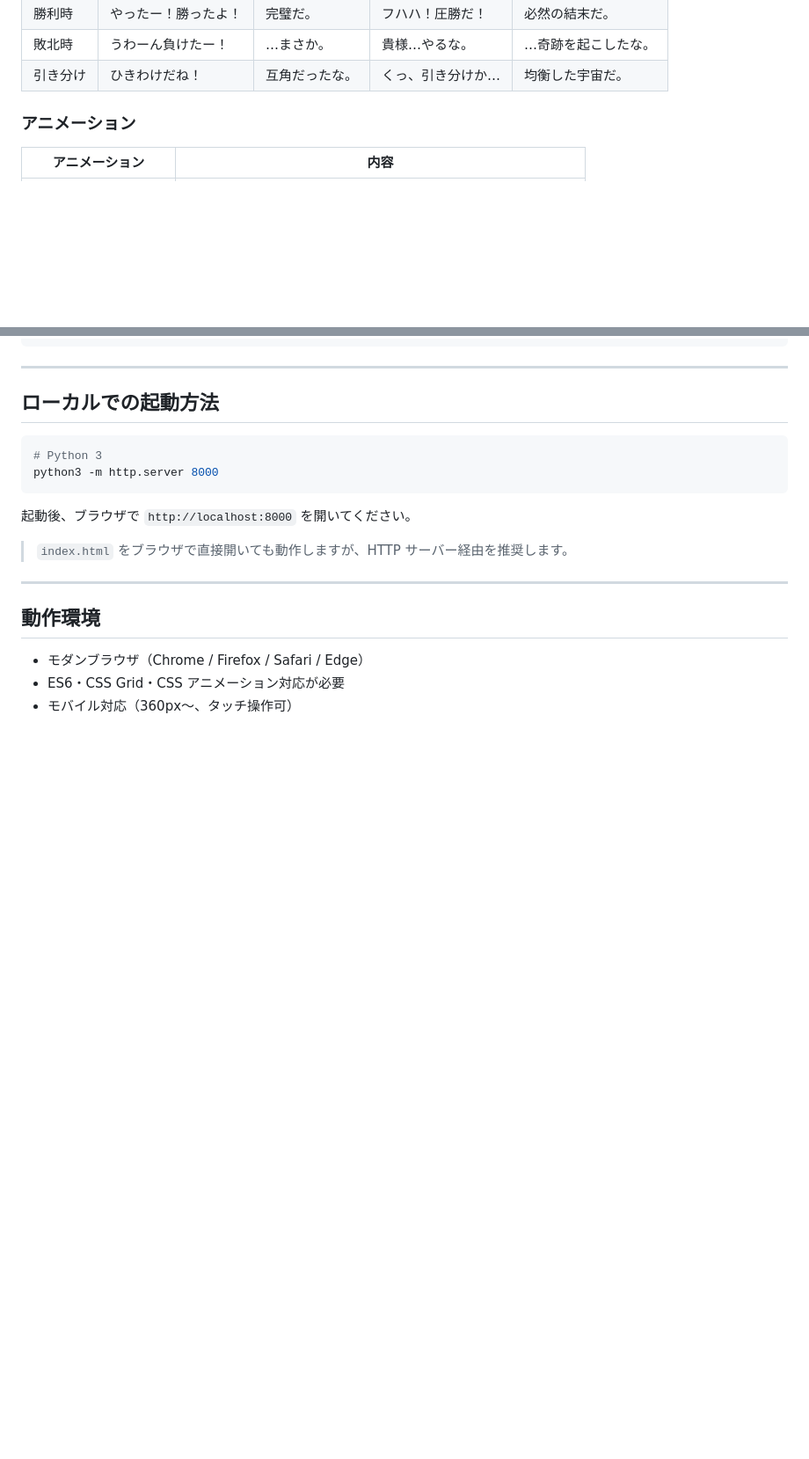
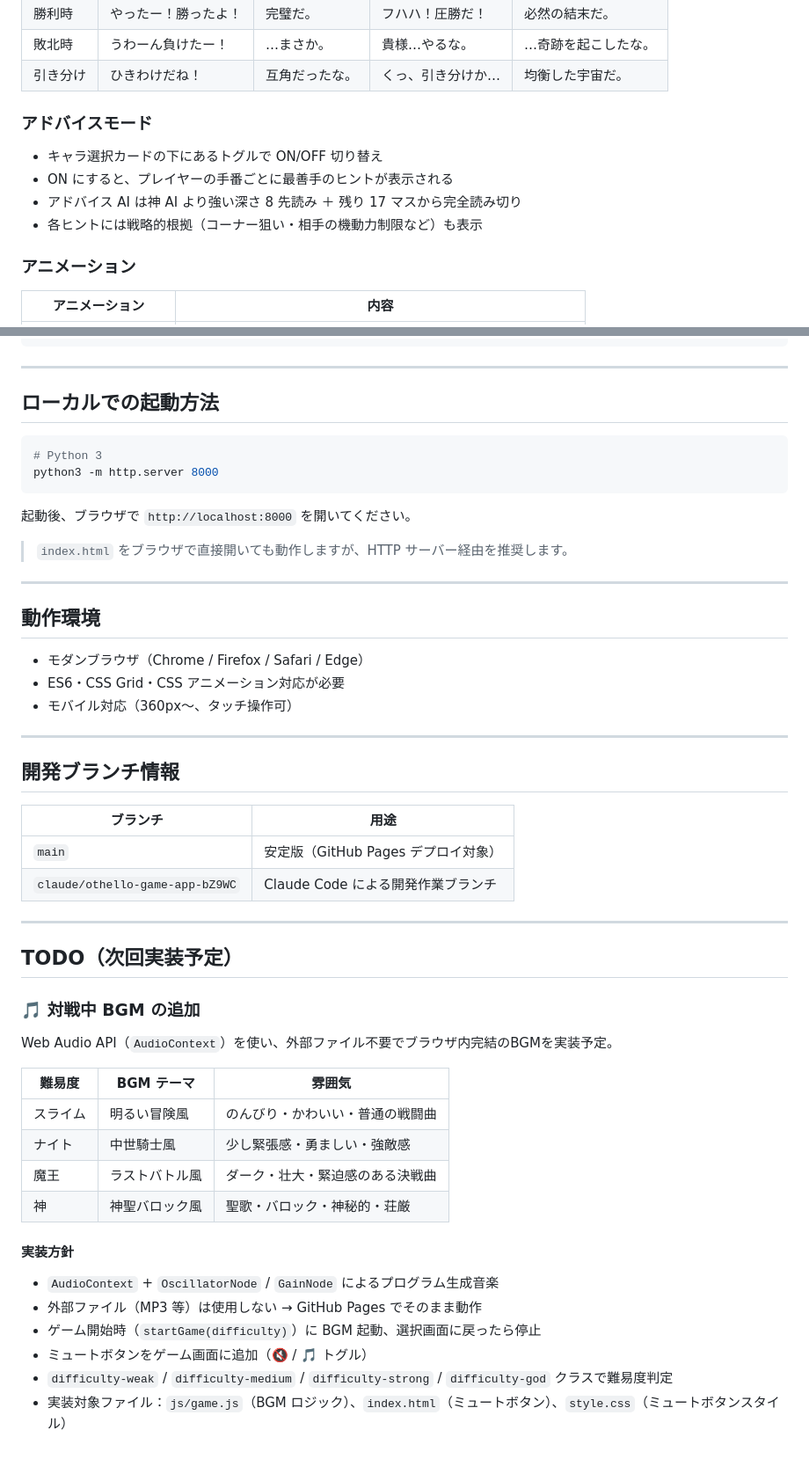
Before and after one commit to hiroto-terada/Claude-Othello, a Markdown page: README.md, 2 parts joined by grey strips. Shown at 88% size. Rendered like a GitHub page; blank space fills up the shorter version.

Commit message:
docs: READMEにアドバイスモード仕様・開発ブランチ情報・BGM実装TODOを追記

```diff
--- a/README.md
+++ b/README.md
@@ -79,6 +79,13 @@
 | 勝利時 | やったー！勝ったよ！ | 完璧だ。 | フハハ！圧勝だ！ | 必然の結末だ。 |
 | 敗北時 | うわーん負けたー！ | …まさか。 | 貴様…やるな。 | …奇跡を起こしたな。 |
 | 引き分け | ひきわけだね！ | 互角だったな。 | くっ、引き分けか… | 均衡した宇宙だ。 |
+
+### アドバイスモード
+
+- キャラ選択カードの下にあるトグルで ON/OFF 切り替え
+- ON にすると、プレイヤーの手番ごとに最善手のヒントが表示される
+- アドバイス AI は神 AI より強い深さ 8 先読み ＋ 残り 17 マスから完全読み切り
+- 各ヒントには戦略的根拠（コーナー狙い・相手の機動力制限など）も表示
 
 ### アニメーション
 
@@ -171,3 +178,36 @@ python3 -m http.server 8000
 - モダンブラウザ（Chrome / Firefox / Safari / Edge）
 - ES6・CSS Grid・CSS アニメーション対応が必要
 - モバイル対応（360px〜、タッチ操作可）
+
+---
+
+## 開発ブランチ情報
+
+| ブランチ | 用途 |
+|---------|------|
+| `main` | 安定版（GitHub Pages デプロイ対象） |
+| `claude/othello-game-app-bZ9WC` | Claude Code による開発作業ブランチ |
+
+---
+
+## TODO（次回実装予定）
+
+### 🎵 対戦中 BGM の追加
+
+Web Audio API（`AudioContext`）を使い、外部ファイル不要でブラウザ内完結のBGMを実装予定。
+
+| 難易度 | BGM テーマ | 雰囲気 |
+|--------|-----------|--------|
+| スライム | 明るい冒険風 | のんびり・かわいい・普通の戦闘曲 |
+| ナイト | 中世騎士風 | 少し緊張感・勇ましい・強敵感 |
+| 魔王 | ラストバトル風 | ダーク・壮大・緊迫感のある決戦曲 |
+| 神 | 神聖バロック風 | 聖歌・バロック・神秘的・荘厳 |
+
+#### 実装方針
+
+- `AudioContext` + `OscillatorNode` / `GainNode` によるプログラム生成音楽
+- 外部ファイル（MP3 等）は使用しない → GitHub Pages でそのまま動作
+- ゲーム開始時（`startGame(difficulty)`）に BGM 起動、選択画面に戻ったら停止
+- ミュートボタンをゲーム画面に追加（🔇 / 🎵 トグル）
+- `difficulty-weak` / `difficulty-medium` / `difficulty-strong` / `difficulty-god` クラスで難易度判定
+- 実装対象ファイル：`js/game.js`（BGM ロジック）、`index.html`（ミュートボタン）、`style.css`（ミュートボタンスタイル）
```
